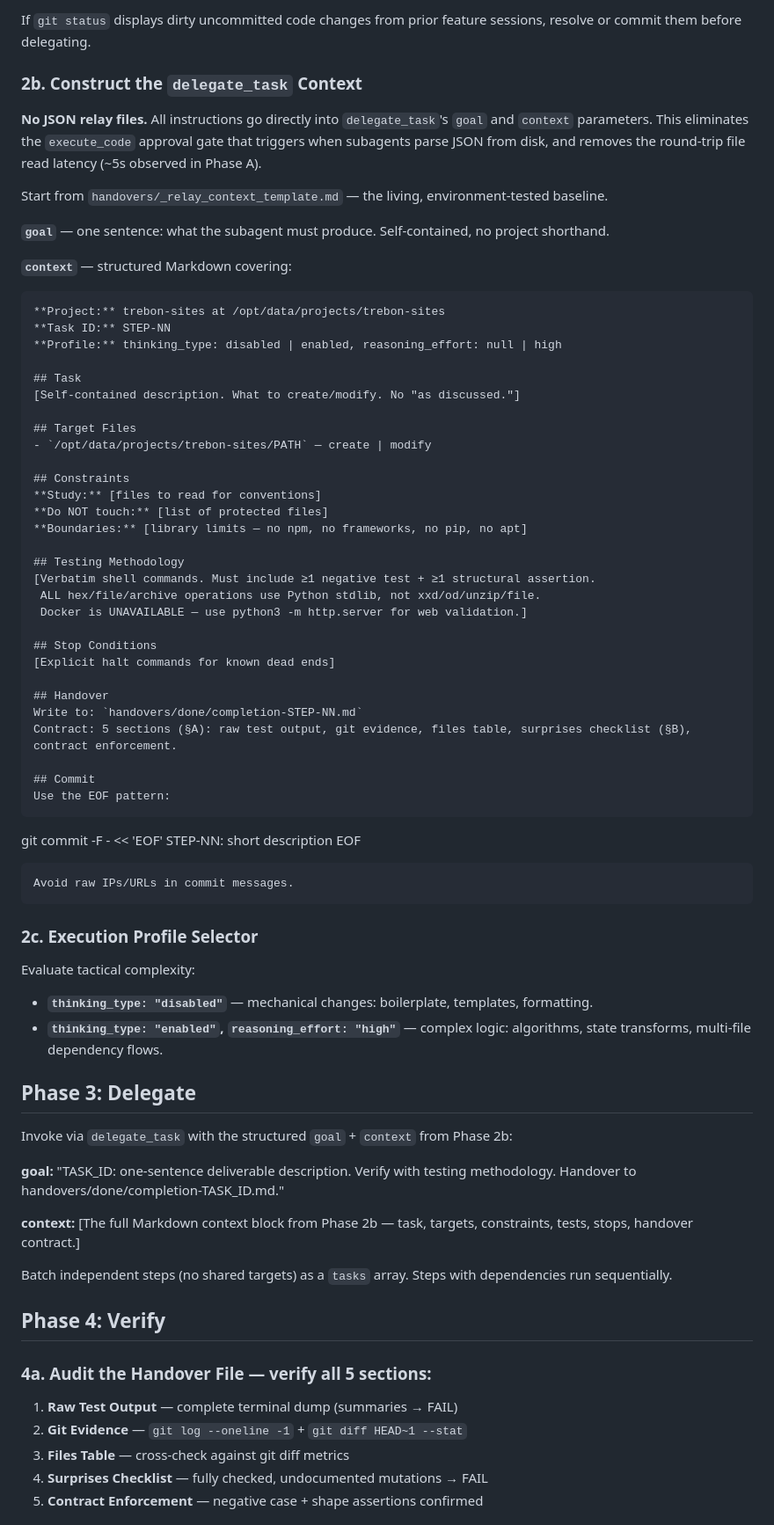
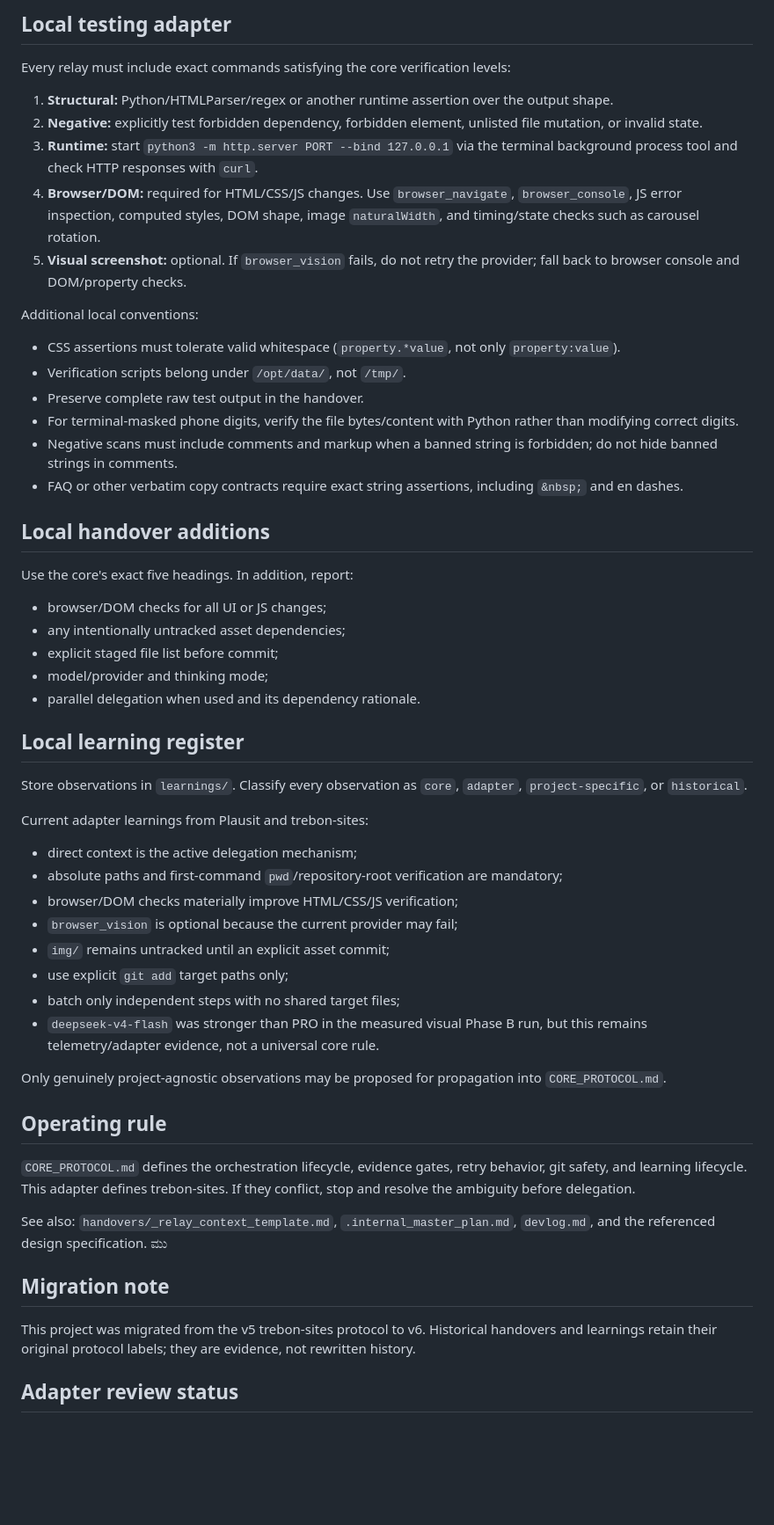
Before and after one commit to jiri-cermak/trebon-sites, a Markdown page: AGENTS.md, the part around one of its changes. Shown at 88% size. Rendered like a GitHub page; blank space fills up the shorter version.

````diff
--- a/AGENTS.md
+++ b/AGENTS.md
@@ -68,77 +66,60 @@ mkdir -p handovers/done handovers/archive
 
-If `git status` displays dirty uncommitted code changes from prior feature sessions, resolve or commit them before delegating.
+## Local testing adapter
 
-### 2b. Construct the `delegate_task` Context
+Every relay must include exact commands satisfying the core verification levels:
 
-**No JSON relay files.** All instructions go directly into `delegate_task`'s `goal` and `context` parameters. This eliminates the `execute_code` approval gate that triggers when subagents parse JSON from disk, and removes the round-trip file read latency (~5s observed in Phase A).
+1. **Structural:** Python/HTMLParser/regex or another runtime assertion over the output shape.
+2. **Negative:** explicitly test forbidden dependency, forbidden element, unlisted file mutation, or invalid state.
+3. **Runtime:** start `python3 -m http.server PORT --bind 127.0.0.1` via the terminal background process tool and check HTTP responses with `curl`.
+4. **Browser/DOM:** required for HTML/CSS/JS changes. Use `browser_navigate`, `browser_console`, JS error inspection, computed styles, DOM shape, image `naturalWidth`, and timing/state checks such as carousel rotation.
+5. **Visual screenshot:** optional. If `browser_vision` fails, do not retry the provider; fall back to browser console and DOM/property checks.
 
-Start from `handovers/_relay_context_template.md` — the living, environment-tested baseline.
+Additional local conventions:
 
-**`goal`** — one sentence: what the subagent must produce. Self-contained, no project shorthand.
+- CSS assertions must tolerate valid whitespace (`property.*value`, not only `property:value`).
+- Verification scripts belong under `/opt/data/`, not `/tmp/`.
+- Preserve complete raw test output in the handover.
+- For terminal-masked phone digits, verify the file bytes/content with Python rather than modifying correct digits.
+- Negative scans must include comments and markup when a banned string is forbidden; do not hide banned strings in comments.
+- FAQ or other verbatim copy contracts require exact string assertions, including `&nbsp;` and en dashes.
 
-**`context`** — structured Markdown covering:
+## Local handover additions
 
-```markdown
-**Project:** trebon-sites at /opt/data/projects/trebon-sites
-**Task ID:** STEP-NN
-**Profile:** thinking_type: disabled | enabled, reasoning_effort: null | high
+Use the core's exact five headings. In addition, report:
 
-## Task
-[Self-contained description. What to create/modify. No "as discussed."]
+- browser/DOM checks for all UI or JS changes;
+- any intentionally untracked asset dependencies;
+- explicit staged file list before commit;
+- model/provider and thinking mode;
+- parallel delegation when used and its dependency rationale.
 
-## Target Files
-- `/opt/data/projects/trebon-sites/PATH` — create | modify
+## Local learning register
 
-## Constraints
-**Study:** [files to read for conventions]
-**Do NOT touch:** [list of protected files]
-**Boundaries:** [library limits — no npm, no frameworks, no pip, no apt]
+Store observations in `learnings/`. Classify every observation as `core`, `adapter`, `project-specific`, or `historical`.
 
-## Testing Methodology
-[Verbatim shell commands. Must include ≥1 negative test + ≥1 structural assertion.
- ALL hex/file/archive operations use Python stdlib, not xxd/od/unzip/file.
- Docker is UNAVAILABLE — use python3 -m http.server for web validation.]
+Current adapter learnings from Plausit and trebon-sites:
 
-## Stop Conditions
-[Explicit halt commands for known dead ends]
+- direct context is the active delegation mechanism;
+- absolute paths and first-command `pwd`/repository-root verification are mandatory;
+- browser/DOM checks materially improve HTML/CSS/JS verification;
+- `browser_vision` is optional because the current provider may fail;
+- `img/` remains untracked until an explicit asset commit;
+- use explicit `git add` target paths only;
+- batch only independent steps with no shared target files;
+- `deepseek-v4-flash` was stronger than PRO in the measured visual Phase B run, but this remains telemetry/adapter evidence, not a universal core rule.
 
-## Handover
-Write to: `handovers/done/completion-STEP-NN.md`
-Contract: 5 sections (§A): raw test output, git evidence, files table, surprises checklist (§B), contract enforcement.
+Only genuinely project-agnostic observations may be proposed for propagation into `CORE_PROTOCOL.md`.
 
-## Commit
-Use the EOF pattern:
-```
-git commit -F - << 'EOF'
-STEP-NN: short description
-EOF
-```
-Avoid raw IPs/URLs in commit messages.
-```
+## Operating rule
 
-### 2c. Execution Profile Selector
+`CORE_PROTOCOL.md` defines the orchestration lifecycle, evidence gates, retry behavior, git safety, and learning lifecycle. This adapter defines trebon-sites. If they conflict, stop and resolve the ambiguity before delegation.
 
-Evaluate tactical complexity:
+See also: `handovers/_relay_context_template.md`, `.internal_master_plan.md`, `devlog.md`, and the referenced design specification.
+ಮು
 
-- **`thinking_type: "disabled"`** — mechanical changes: boilerplate, templates, formatting.
-- **`thinking_type: "enabled"`, `reasoning_effort: "high"`** — complex logic: algorithms, state transforms, multi-file dependency flows.
+## Migration note
 
-## Phase 3: Delegate
+This project was migrated from the v5 trebon-sites protocol to v6. Historical handovers and learnings retain their original protocol labels; they are evidence, not rewritten history.
 
-Invoke via `delegate_task` with the structured `goal` + `context` from Phase 2b:
+## Adapter review status
 
-**goal:** "TASK_ID: one-sentence deliverable description. Verify with testing methodology. Handover to handovers/done/completion-TASK_ID.md."
-
-**context:** [The full Markdown context block from Phase 2b — task, targets, constraints, tests, stops, handover contract.]
-
-Batch independent steps (no shared targets) as a `tasks` array. Steps with dependencies run sequentially.
-
-## Phase 4: Verify
-
-### 4a. Audit the Handover File — verify all 5 sections:
-1. **Raw Test Output** — complete terminal dump (summaries → FAIL)
-2. **Git Evidence** — `git log --oneline -1` + `git diff HEAD~1 --stat`
-3. **Files Table** — cross-check against git diff metrics
-4. **Surprises Checklist** — fully checked, undocumented mutations → FAIL
-5. **Contract Enforcement** — negative case + shape assertions confirmed
-
````
Also changed, not shown: other parts of AGENTS.md (+53 -128 lines), CORE_PROTOCOL.md (added, +122 -0 lines), README.md (+11 -7 lines).
